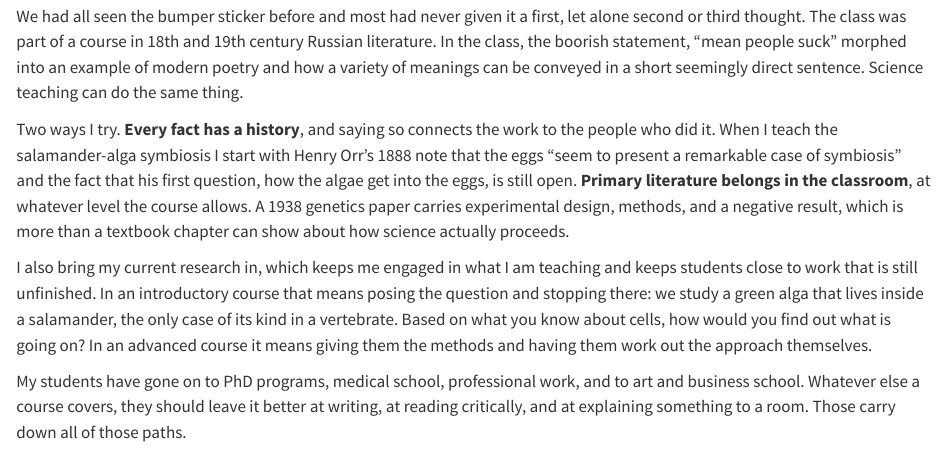
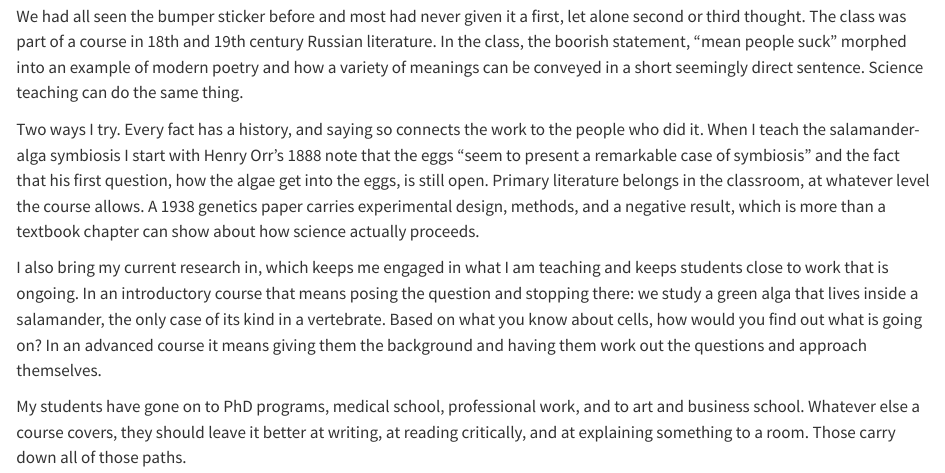
Before and after one commit to burnsajohn/burnsajohn.github.io, a Quarto document (teaching.qmd): the page in a window 1100 px wide, from 1290 px down. Rendered offline with R 4.5, knitr and Pandoc in place of Quarto, with nearby package versions.

Commit message:
Edited Text

```diff
--- a/teaching.qmd
+++ b/teaching.qmd
@@ -69,22 +69,22 @@ third thought. The class was part of a course in 18th and 19th century Russian l
 class, the boorish statement, “mean people suck” morphed into an example of modern poetry and
 how a variety of meanings can be conveyed in a short seemingly direct sentence. Science teaching can do the same thing.
 
-Two ways I try. **Every fact has a history**, and saying so connects the work to
+Two ways I try. Every fact has a history, and saying so connects the work to
 the people who did it. When I teach the salamander-alga symbiosis I start with
 Henry Orr's 1888 note that the eggs "seem to present a remarkable case of
 symbiosis" and the fact that his first question, how the algae get into the
-eggs, is still open. **Primary literature belongs in the classroom**, at
+eggs, is still open. Primary literature belongs in the classroom, at
 whatever level the course allows. A 1938 genetics paper carries experimental
 design, methods, and a negative result, which is more than a textbook chapter
 can show about how science actually proceeds.
 
 I also bring my current research in, which keeps me engaged in what I am
-teaching and keeps students close to work that is still unfinished. In an
+teaching and keeps students close to work that is ongoing. In an
 introductory course that means posing the question and stopping there: we study
 a green alga that lives inside a salamander, the only case of its kind in a
 vertebrate. Based on what you know about cells, how would you find out what is
-going on? In an advanced course it means giving them the methods and having
-them work out the approach themselves.
+going on? In an advanced course it means giving them the background and having
+them work out the questions and approach themselves.
 
 My students have gone on to PhD programs, medical school, professional work,
 and to art and business school. Whatever else a course covers, they should
--- a/testingCommands.txt
+++ b/testingCommands.txt
@@ -10,5 +10,5 @@ git commit -m "Video figures, lightbox fixes, layout repairs"
 git push
 
 quarto render
-git add . && git commit -m "Add name to project page and fix large videos"
+git add . && git commit -m "Edited Text"
 git push
```
Also changed, not shown: docs/search.json, 2 other files.
